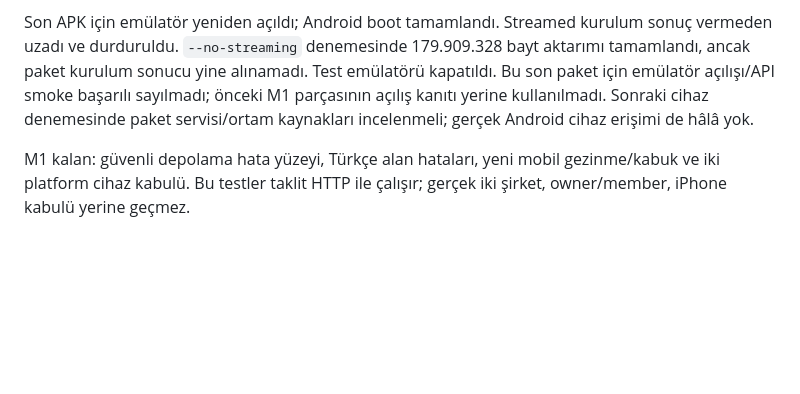
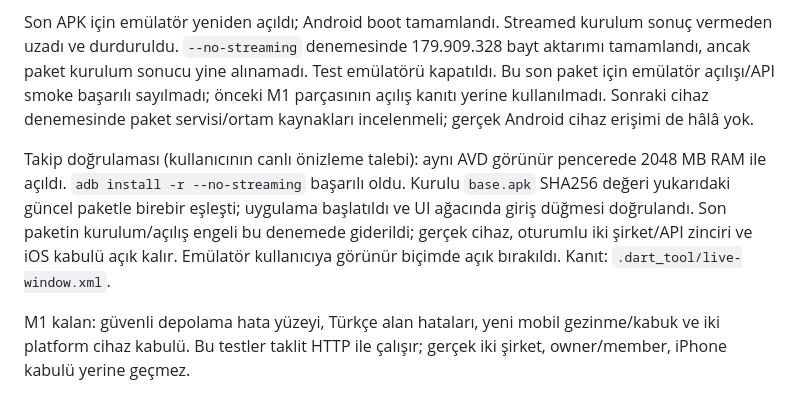
Before and after one commit to mamigh23/Flowtiger, a Markdown page: docs/MOBILE_ENVIRONMENT.md, the part around the change. Rendered like a GitHub page; blank space fills up the shorter version.

Commit message:
docs(mobile): verify current APK in visible Android preview

```diff
--- a/docs/MOBILE_ENVIRONMENT.md
+++ b/docs/MOBILE_ENVIRONMENT.md
@@ -151,6 +151,14 @@ smoke başarılı sayılmadı; önceki M1 parçasının açılış kanıtı yeri
 kullanılmadı. Sonraki cihaz denemesinde paket servisi/ortam kaynakları
 incelenmeli; gerçek Android cihaz erişimi de hâlâ yok.
 
+Takip doğrulaması (kullanıcının canlı önizleme talebi): aynı AVD görünür
+pencerede 2048 MB RAM ile açıldı. `adb install -r --no-streaming` başarılı
+oldu. Kurulu `base.apk` SHA256 değeri yukarıdaki güncel paketle birebir
+eşleşti; uygulama başlatıldı ve UI ağacında giriş düğmesi doğrulandı.
+Son paketin kurulum/açılış engeli bu denemede giderildi; gerçek cihaz,
+oturumlu iki şirket/API zinciri ve iOS kabulü açık kalır. Emülatör
+kullanıcıya görünür biçimde açık bırakıldı. Kanıt: `.dart_tool/live-window.xml`.
+
 M1 kalan: güvenli depolama hata yüzeyi, Türkçe alan hataları, yeni mobil
 gezinme/kabuk ve iki platform cihaz kabulü. Bu testler taklit HTTP ile
 çalışır; gerçek iki şirket, owner/member, iPhone kabulü yerine geçmez.
```
